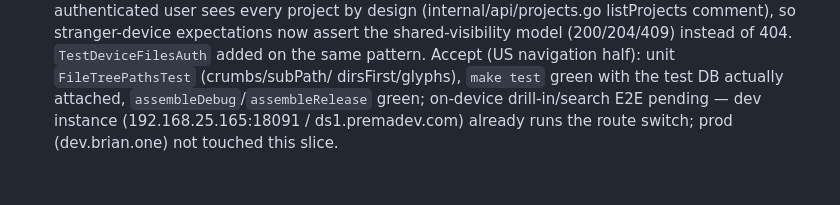
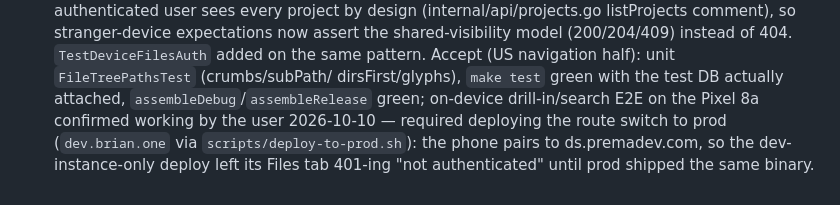
Before and after one commit to Dev-Station-One/DevStationOne, a Markdown page: docs/DESIGN_ANDROID_PARITY.md, the part around the change. GitHub-like rendering.

Commit message:
Record stage 4 on-device E2E as confirmed; prod deploy noted

```diff
--- a/docs/DESIGN_ANDROID_PARITY.md
+++ b/docs/DESIGN_ANDROID_PARITY.md
@@ -336,6 +336,8 @@ Round 1 implementation:
   Accept (US navigation half): unit `FileTreePathsTest` (crumbs/subPath/
   dirsFirst/glyphs), `make test` green with the test DB actually
   attached, `assembleDebug`/`assembleRelease` green; on-device
-  drill-in/search E2E pending — dev instance (192.168.25.165:18091 /
-  ds1.premadev.com) already runs the route switch; prod
-  (dev.brian.one) not touched this slice.
+  drill-in/search E2E on the Pixel 8a confirmed working by the user
+  2026-10-10 — required deploying the route switch to prod
+  (`dev.brian.one` via `scripts/deploy-to-prod.sh`): the phone pairs to
+  ds.premadev.com, so the dev-instance-only deploy left its Files tab
+  401-ing "not authenticated" until prod shipped the same binary.
```
